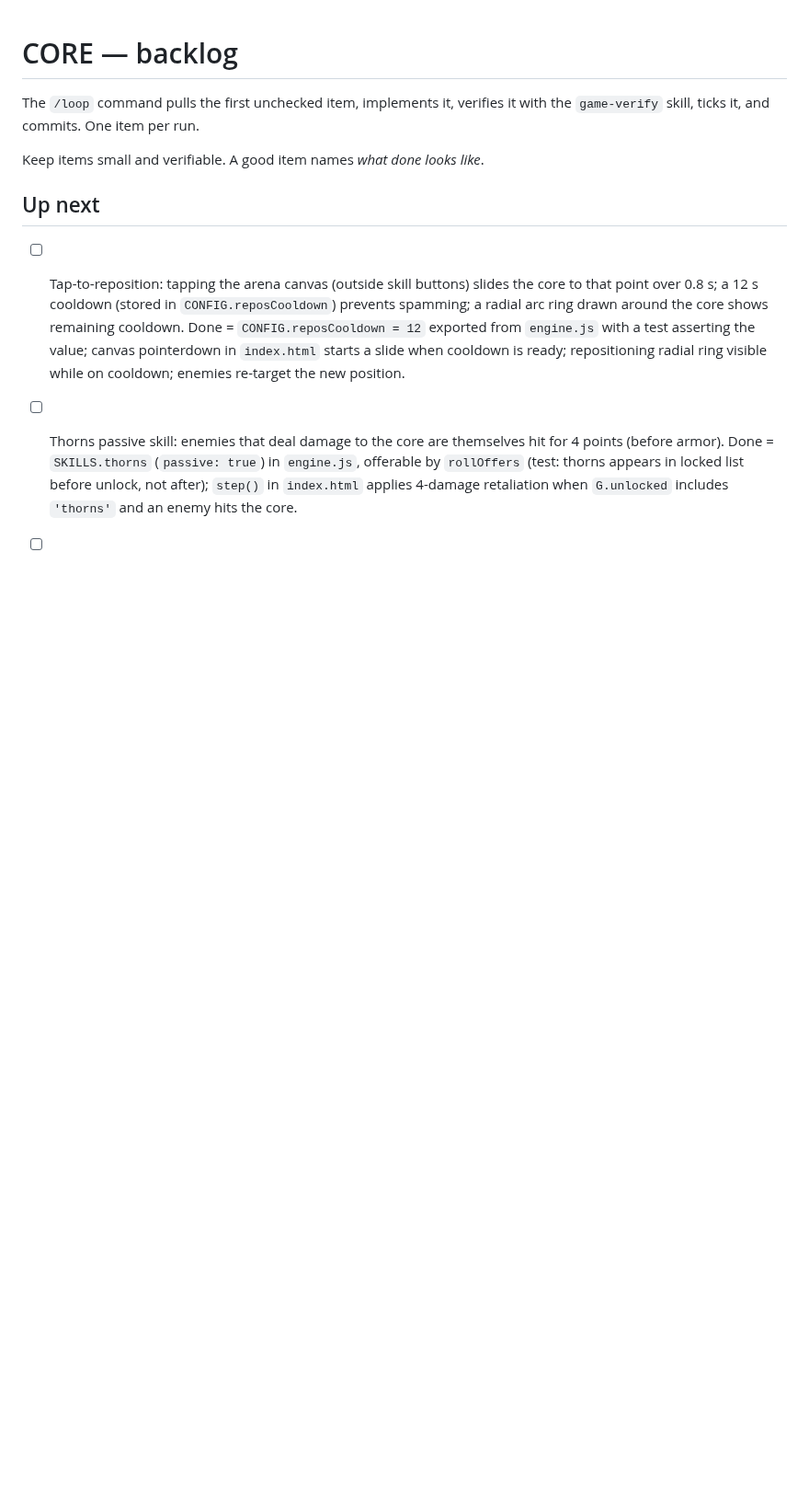
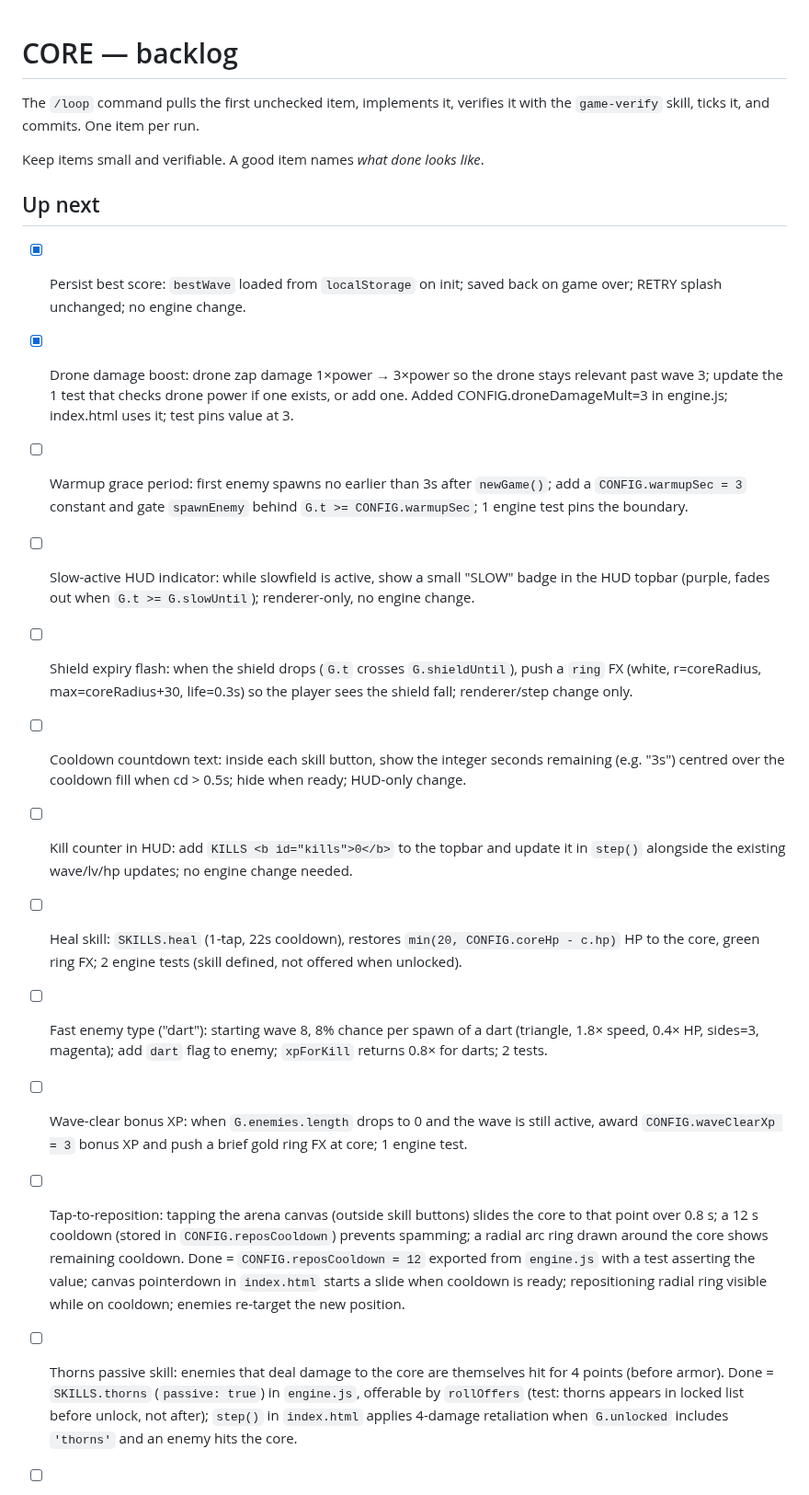
Before and after one commit to yasufabric/core-game, a Markdown page: BACKLOG.md, the part around the change. Shown at 92% size. GitHub-like rendering; blank space fills up the shorter version.

Commit message:
chore: add 10 developer-review backlog items
Fixes: persist best score, drone damage, warmup grace period.
Polish: slow indicator, shield expiry flash, cooldown countdown, kill counter HUD.
Content: heal skill, dart fast-enemy type, wave-clear bonus XP.

Co-Authored-By: Claude Sonnet 4.6 <noreply@anthropic.com>
Claude-Session: https://claude.ai/code/session_01NeBqAPAsCjp9eibDZhWMVh

```diff
--- a/BACKLOG.md
+++ b/BACKLOG.md
@@ -6,6 +6,30 @@ The `/loop` command pulls the first unchecked item, implements it, verifies it w
 Keep items small and verifiable. A good item names *what done looks like*.
 
 ## Up next
+
+<!-- ── FIXES ──────────────────────────────────────────────────── -->
+- [x] Persist best score: `bestWave` loaded from `localStorage` on init; saved back on game over; RETRY splash unchanged; no engine change.
+
+- [x] Drone damage boost: drone zap damage 1×power → 3×power so the drone stays relevant past wave 3; update the 1 test that checks drone power if one exists, or add one. Added CONFIG.droneDamageMult=3 in engine.js; index.html uses it; test pins value at 3.
+
+- [ ] Warmup grace period: first enemy spawns no earlier than 3s after `newGame()`; add a `CONFIG.warmupSec = 3` constant and gate `spawnEnemy` behind `G.t >= CONFIG.warmupSec`; 1 engine test pins the boundary.
+
+<!-- ── POLISH ──────────────────────────────────────────────────── -->
+- [ ] Slow-active HUD indicator: while slowfield is active, show a small "SLOW" badge in the HUD topbar (purple, fades out when `G.t >= G.slowUntil`); renderer-only, no engine change.
+
+- [ ] Shield expiry flash: when the shield drops (`G.t` crosses `G.shieldUntil`), push a `ring` FX (white, r=coreRadius, max=coreRadius+30, life=0.3s) so the player sees the shield fall; renderer/step change only.
+
+- [ ] Cooldown countdown text: inside each skill button, show the integer seconds remaining (e.g. "3s") centred over the cooldown fill when cd > 0.5s; hide when ready; HUD-only change.
+
+- [ ] Kill counter in HUD: add `KILLS <b id="kills">0</b>` to the topbar and update it in `step()` alongside the existing wave/lv/hp updates; no engine change needed.
+
+<!-- ── CONTENT ─────────────────────────────────────────────────── -->
+- [ ] Heal skill: `SKILLS.heal` (1-tap, 22s cooldown), restores `min(20, CONFIG.coreHp - c.hp)` HP to the core, green ring FX; 2 engine tests (skill defined, not offered when unlocked).
+
+- [ ] Fast enemy type ("dart"): starting wave 8, 8% chance per spawn of a dart (triangle, 1.8× speed, 0.4× HP, sides=3, magenta); add `dart` flag to enemy; `xpForKill` returns 0.8× for darts; 2 tests.
+
+- [ ] Wave-clear bonus XP: when `G.enemies.length` drops to 0 and the wave is still active, award `CONFIG.waveClearXp = 3` bonus XP and push a brief gold ring FX at core; 1 engine test.
+
 - [ ] Tap-to-reposition: tapping the arena canvas (outside skill buttons) slides the core to
       that point over 0.8 s; a 12 s cooldown (stored in `CONFIG.reposCooldown`) prevents
       spamming; a radial arc ring drawn around the core shows remaining cooldown.
```
